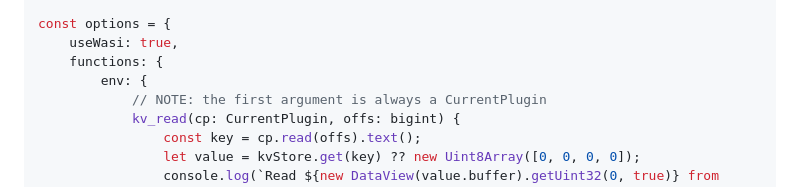
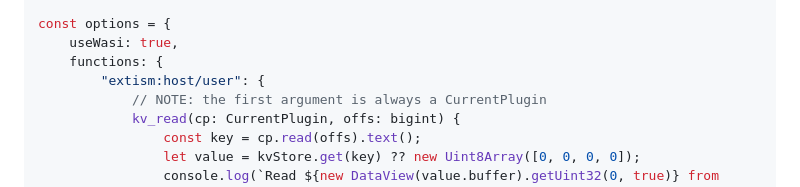
Before and after one commit to extism/js-sdk, a Markdown page: README.md, the part around the change. Rendered like a GitHub page.

Commit message:
Fix host func example in readme

```diff
--- a/README.md
+++ b/README.md
@@ -171,7 +171,7 @@ let kvStore = new Map();
 const options = {
     useWasi: true,
     functions: {
-        env: {
+        "extism:host/user": {
             // NOTE: the first argument is always a CurrentPlugin
             kv_read(cp: CurrentPlugin, offs: bigint) {
                 const key = cp.read(offs).text();
```
